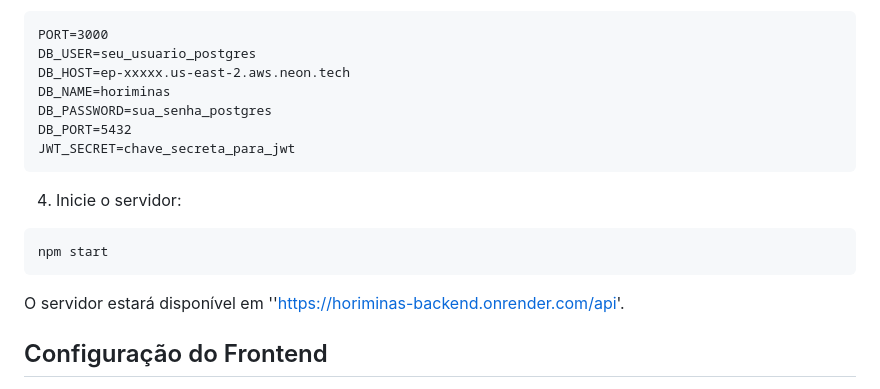
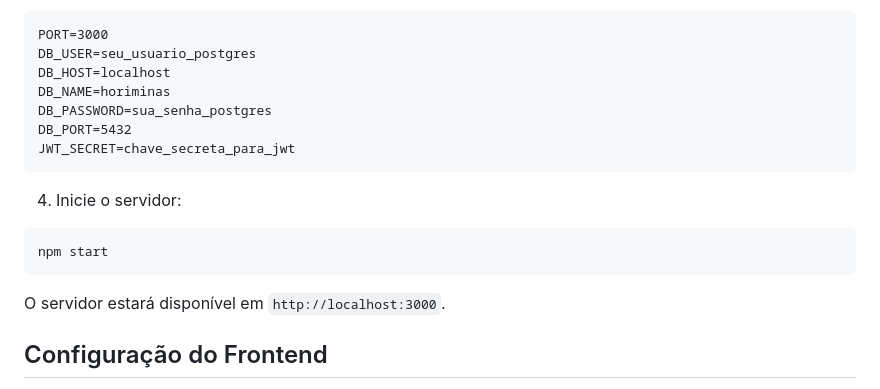
Before and after one commit to cnallis/horiminas-app, a Markdown page: README.md, the part around the change. GitHub-like rendering.

````diff
--- a/README.md
+++ b/README.md
@@ -60,7 +60,7 @@ npm install
 ```
 PORT=3000
 DB_USER=seu_usuario_postgres
-DB_HOST=ep-xxxxx.us-east-2.aws.neon.tech
+DB_HOST=localhost
 DB_NAME=horiminas
 DB_PASSWORD=sua_senha_postgres
 DB_PORT=5432
@@ -73,7 +73,7 @@ JWT_SECRET=chave_secreta_para_jwt
 npm start
 ```
 
-O servidor estará disponível em ''https://horiminas-backend.onrender.com/api'.
+O servidor estará disponível em `http://localhost:3000`.
 
 ## Configuração do Frontend
 
````
Also changed, not shown: Dados_adm_PI3.md (added, +11 -0 lines).
